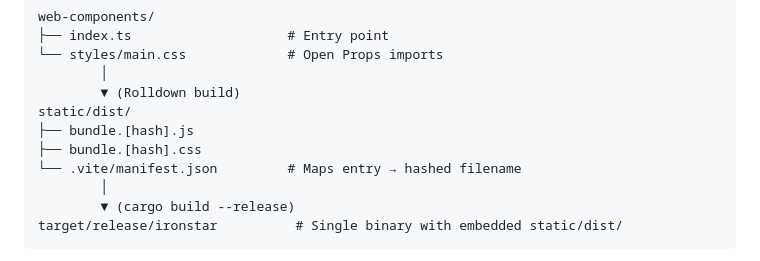
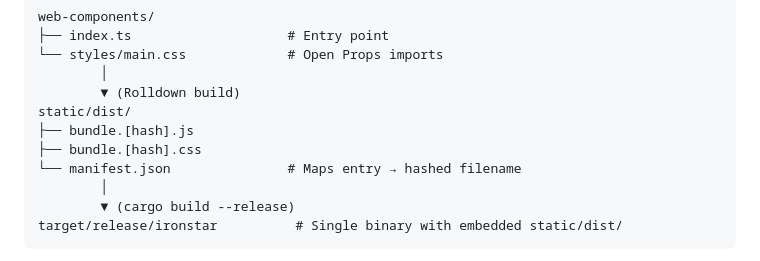
Before and after one commit to sciexp/ironstar, a Markdown page: CLAUDE.md, the part around the change. Rendered like a GitHub page.

Commit message:
fix: correct API signatures and attribute syntax in documentation
- CLAUDE.md: change .vite/manifest.json to manifest.json (Rolldown, not Vite)
- architecture-decisions.md: fix Renderable trait signature to show Buffer type
- architecture-decisions.md: fix data-bind:value to data-bind per Datastar SDK

```diff
--- a/CLAUDE.md
+++ b/CLAUDE.md
@@ -70,7 +70,7 @@ web-components/
 static/dist/
 ├── bundle.[hash].js
 ├── bundle.[hash].css
-└── .vite/manifest.json         # Maps entry → hashed filename
+└── manifest.json               # Maps entry → hashed filename
         │
         ▼ (cargo build --release)
 target/release/ironstar          # Single binary with embedded static/dist/
```
Also changed, not shown: 1 other file.
